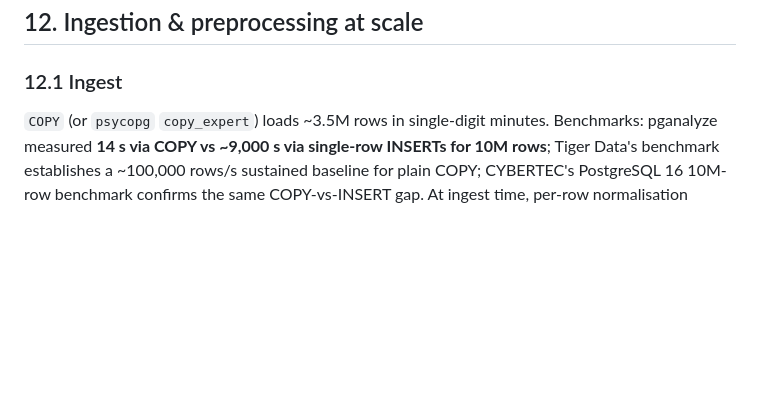
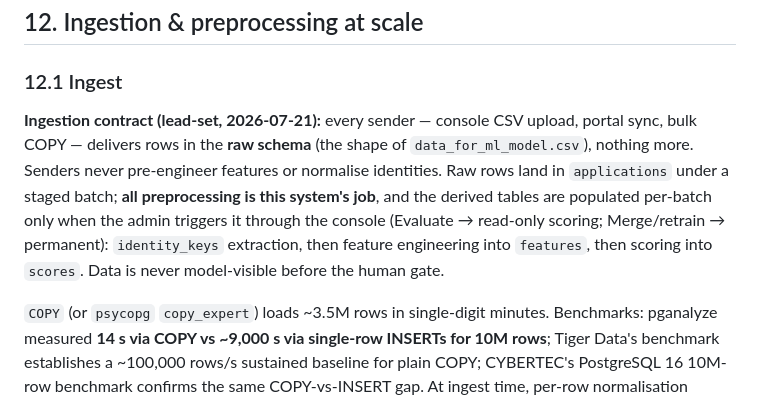
Before and after one commit to Ghostdog007/Scholarship-Fraud-Detection, a Markdown page: docs/TECHNICAL_REFERENCE_AND_SCALING.md, the part around the change. GitHub-like rendering; blank space fills up the shorter version.

```diff
--- a/docs/TECHNICAL_REFERENCE_AND_SCALING.md
+++ b/docs/TECHNICAL_REFERENCE_AND_SCALING.md
@@ -527,6 +527,16 @@ handler internals behind the same endpoints.
 
 ### 12.1 Ingest
 
+**Ingestion contract (lead-set, 2026-07-21):** every sender — console CSV
+upload, portal sync, bulk COPY — delivers rows in the **raw schema** (the
+shape of `data_for_ml_model.csv`), nothing more. Senders never pre-engineer
+features or normalise identities. Raw rows land in `applications` under a
+staged batch; **all preprocessing is this system's job**, and the derived
+tables are populated per-batch only when the admin triggers it through the
+console (Evaluate → read-only scoring; Merge/retrain → permanent):
+`identity_keys` extraction, then feature engineering into `features`, then
+scoring into `scores`. Data is never model-visible before the human gate.
+
 `COPY` (or `psycopg` `copy_expert`) loads ~3.5M rows in single-digit minutes.
 Benchmarks: pganalyze measured **14 s via COPY vs ~9,000 s via single-row
 INSERTs for 10M rows**; Tiger Data's benchmark establishes a ~100,000 rows/s
```
Also changed, not shown: docs/IMPLEMENTATION.md (+8 -1 lines).
